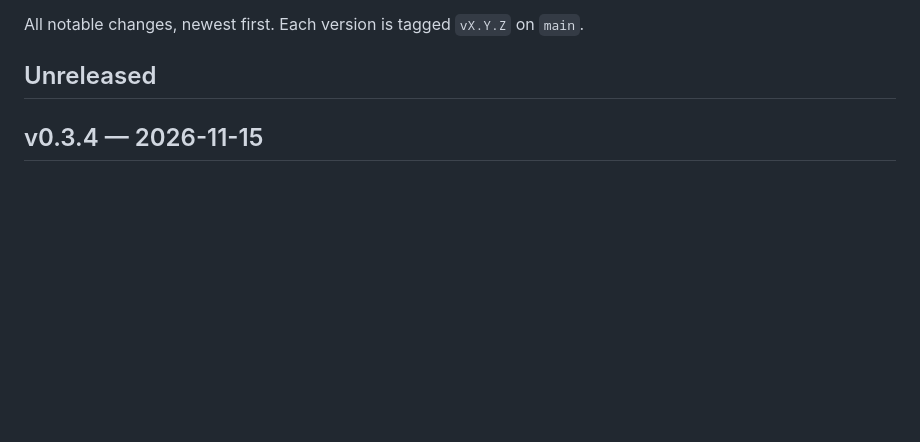
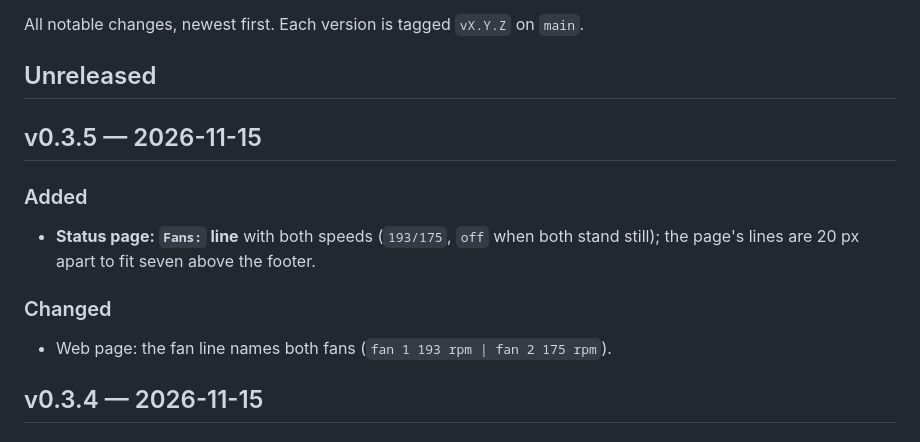
Before and after one commit to Boisti13/ThinkLab-ESP, a Markdown page: CHANGELOG.md, the part around the change. Rendered like a GitHub page; blank space fills up the shorter version.

```diff
--- a/CHANGELOG.md
+++ b/CHANGELOG.md
@@ -3,6 +3,14 @@
 All notable changes, newest first. Each version is tagged `vX.Y.Z` on `main`.
 
 ## Unreleased
+
+## v0.3.5 — 2026-11-15
+
+### Added
+- **Status page: `Fans:` line** with both speeds (`193/175`, `off` when both stand still); the page's lines are 20 px apart to fit seven above the footer.
+
+### Changed
+- Web page: the fan line names both fans (`fan 1 193 rpm | fan 2 175 rpm`).
 
 ## v0.3.4 — 2026-11-15
 
```
Also changed, not shown: README.md (+1 -1 lines), docs/screenshots/eink-debug.png, docs/screenshots/eink-overview.png, docs/screenshots/eink-stale.png, 3 other files.
